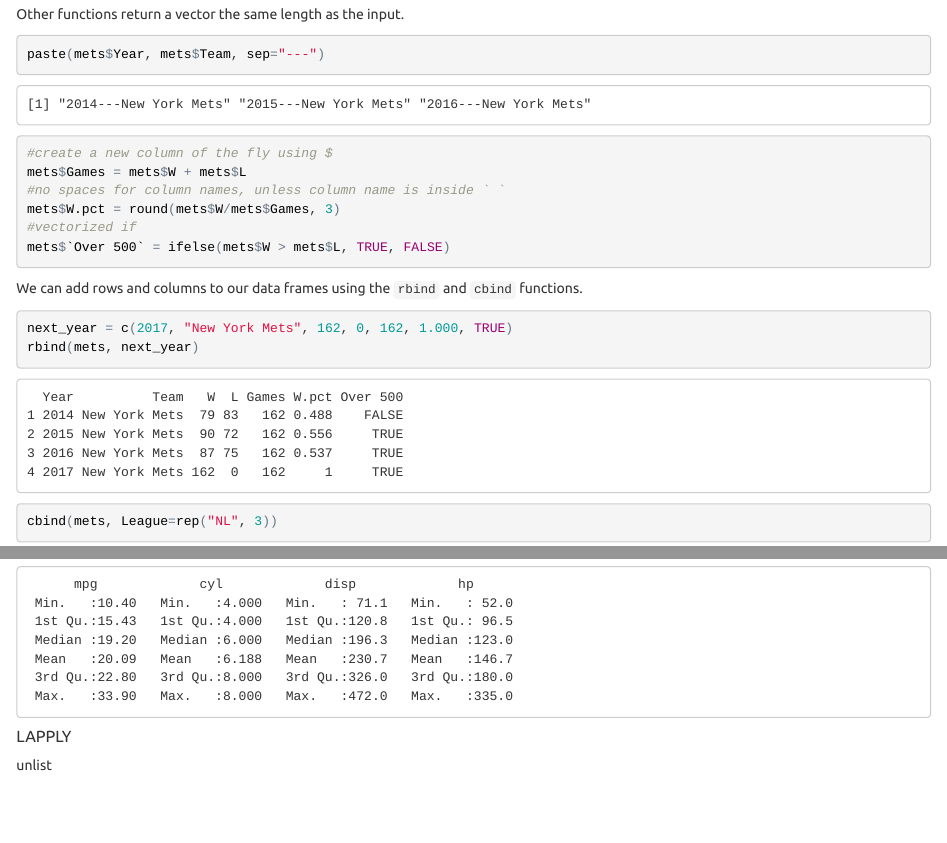
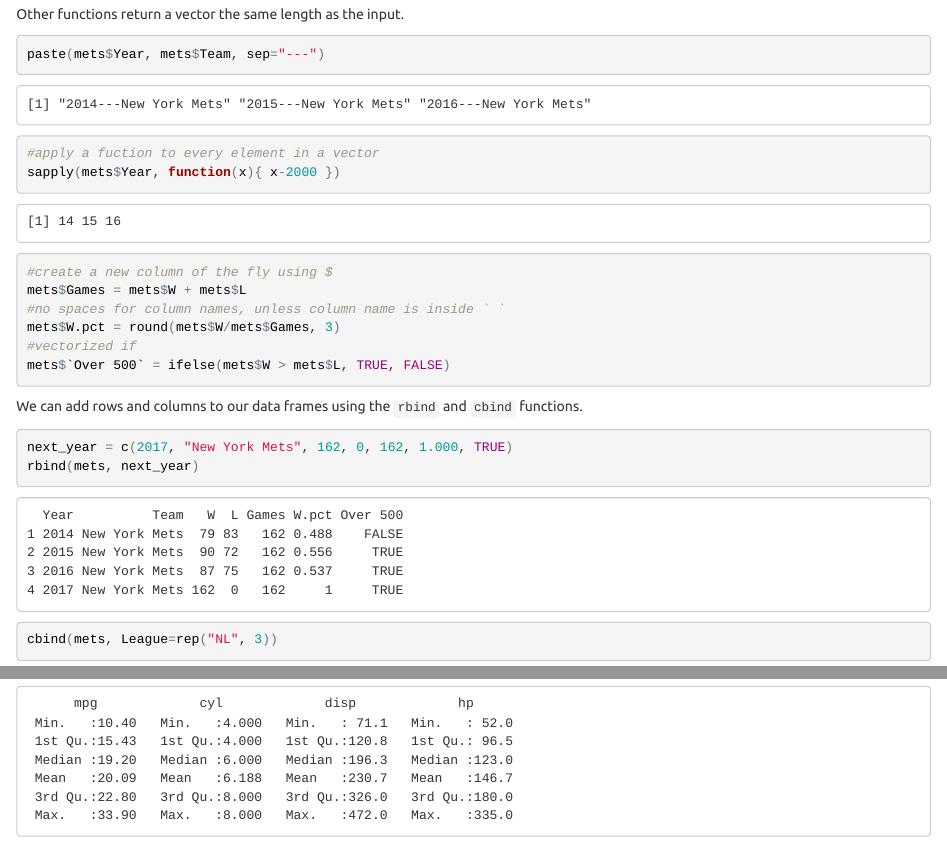
Before and after one commit to capstat/mathletics, an R Markdown document (Introduction.Rmd): the page in a window 1100 px wide, from 2960 px down, and a second part further down, joined at a grey line. The pictures show the output file Introduction.html that the author committed with the source, opened offline.

Commit message:
Add files via upload

````diff
--- a/Introduction.Rmd
+++ b/Introduction.Rmd
@@ -104,6 +104,8 @@ Other functions return a vector the same length as the input.
 
 ```{r}
 paste(mets$Year, mets$Team, sep="---")
+#apply a fuction to every element in a vector
+sapply(mets$Year, function(x){ x-2000 })
 #create a new column of the fly using $
 mets$Games = mets$W + mets$L
 #no spaces for column names, unless column name is inside ` `
@@ -137,9 +139,3 @@ head(mtcars) # or tail(mtcars)
 #get a quick summary
 summary(mtcars[ , c(1:4)])
 ```
-
-
-
-
-#####LAPPLY
-unlist
````
Also changed, not shown: Introduction.html.
